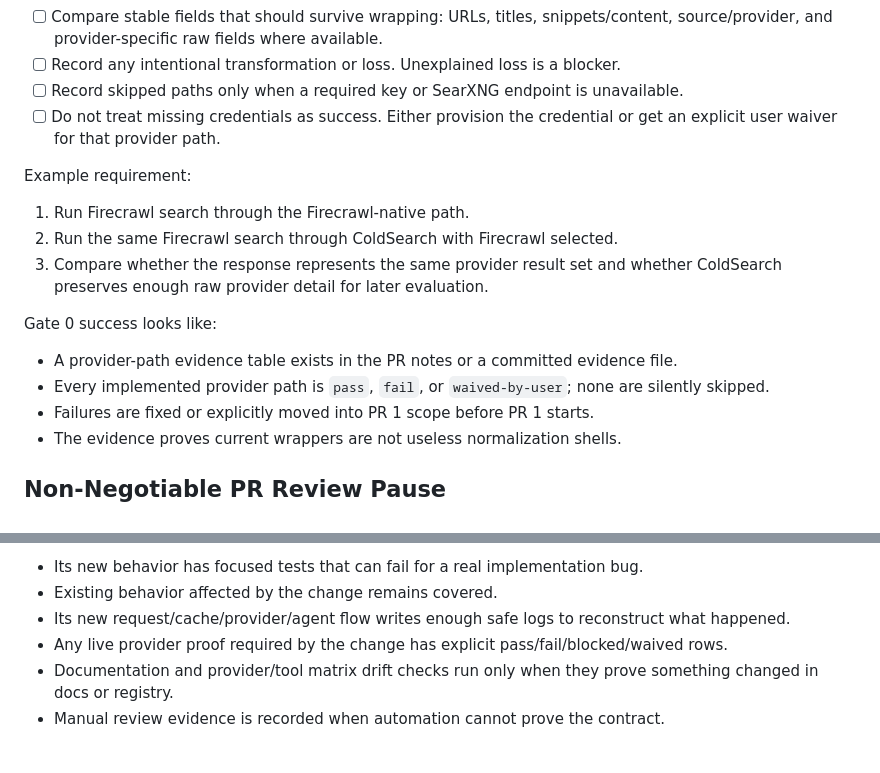
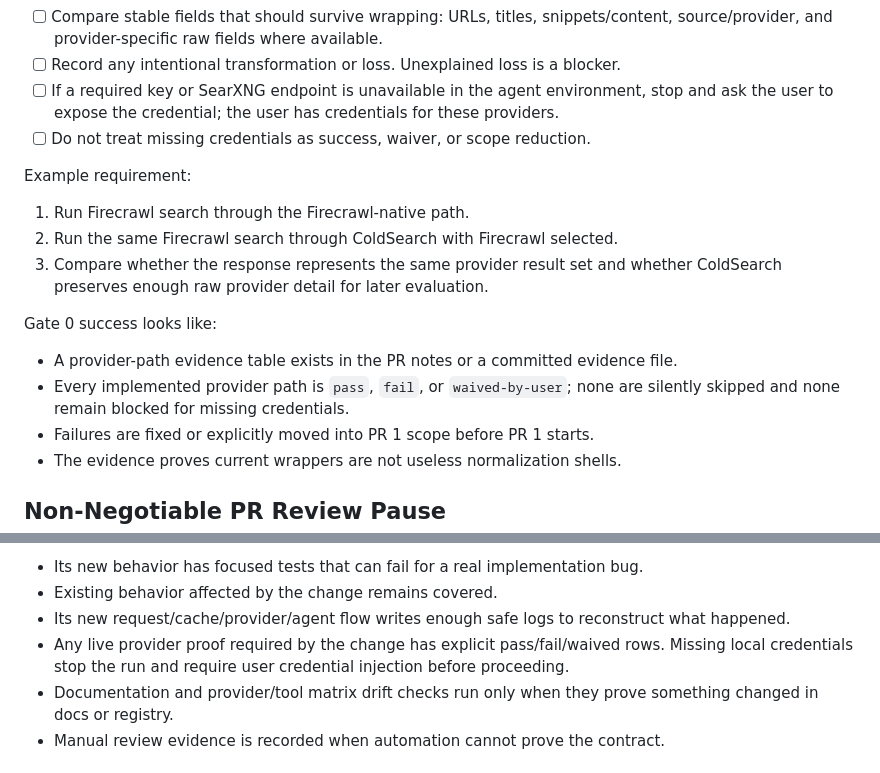
Before and after one commit to Coldaine/ColdSearch, a Markdown page: plans/2026-06-22-remaining-implementation-master-plan.md, 2 parts joined by grey strips. Rendered like a GitHub page.

```diff
--- a/plans/2026-06-22-remaining-implementation-master-plan.md
+++ b/plans/2026-06-22-remaining-implementation-master-plan.md
@@ -131,8 +131,8 @@ For each provider path:
 - [ ] Confirm both paths return non-empty real results when the provider succeeds.
 - [ ] Compare stable fields that should survive wrapping: URLs, titles, snippets/content, source/provider, and provider-specific raw fields where available.
 - [ ] Record any intentional transformation or loss. Unexplained loss is a blocker.
-- [ ] Record skipped paths only when a required key or SearXNG endpoint is unavailable.
-- [ ] Do not treat missing credentials as success. Either provision the credential or get an explicit user waiver for that provider path.
+- [ ] If a required key or SearXNG endpoint is unavailable in the agent environment, stop and ask the user to expose the credential; the user has credentials for these providers.
+- [ ] Do not treat missing credentials as success, waiver, or scope reduction.
 
 Example requirement:
 
@@ -143,7 +143,7 @@ Example requirement:
 Gate 0 success looks like:
 
 - A provider-path evidence table exists in the PR notes or a committed evidence file.
-- Every implemented provider path is `pass`, `fail`, or `waived-by-user`; none are silently skipped.
+- Every implemented provider path is `pass`, `fail`, or `waived-by-user`; none are silently skipped and none remain blocked for missing credentials.
 - Failures are fixed or explicitly moved into PR 1 scope before PR 1 starts.
 - The evidence proves current wrappers are not useless normalization shells.
 
@@ -392,7 +392,7 @@ A PR is not ready for review until:
 - Its new behavior has focused tests that can fail for a real implementation bug.
 - Existing behavior affected by the change remains covered.
 - Its new request/cache/provider/agent flow writes enough safe logs to reconstruct what happened.
-- Any live provider proof required by the change has explicit pass/fail/blocked/waived rows.
+- Any live provider proof required by the change has explicit pass/fail/waived rows. Missing local credentials stop the run and require user credential injection before proceeding.
 - Documentation and provider/tool matrix drift checks run only when they prove something changed in docs or registry.
 - Manual review evidence is recorded when automation cannot prove the contract.
 
```
Also changed, not shown: plans/2026-06-22-pr1-provider-tool-surface.md (+4 -4 lines), plans/2026-06-23-gate-0-provider-pass-through-proof.md (+12 -4 lines).
